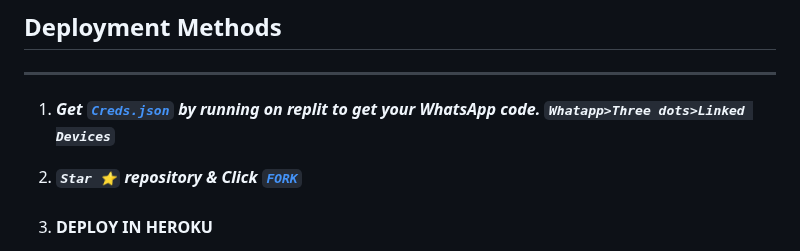
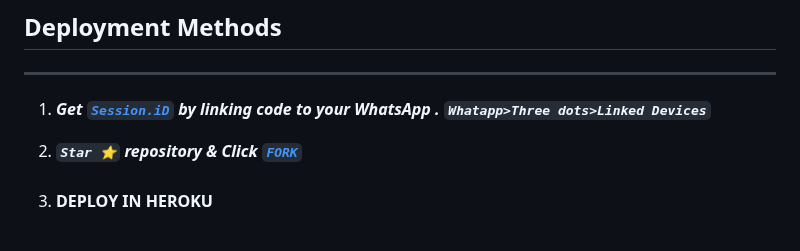
Before and after one commit to xhclintohn/Bellah-Xmd, a Markdown page: README.md, the part around the change. GitHub-like rendering.

```diff
--- a/README.md
+++ b/README.md
@@ -37,7 +37,7 @@
 ## Deployment Methods
 ---
 
-1. ***Get [`Creds.json`](https://replit.com/@DGXeon/Xeon-PairCode?v=1)  by running on replit to get your WhatsApp code. `Whatapp>Three dots>Linked Devices`***
+1. ***Get [`Session.iD`](https://xmd-pair-1.onrender.com)  by linking code to your WhatsApp . `Whatapp>Three dots>Linked Devices`***
 
 
 2.  ***`Star ⭐` repository & Click [`FORK`](https://github.com/Tennor-modz/bellah-XMD/fork)***
```
